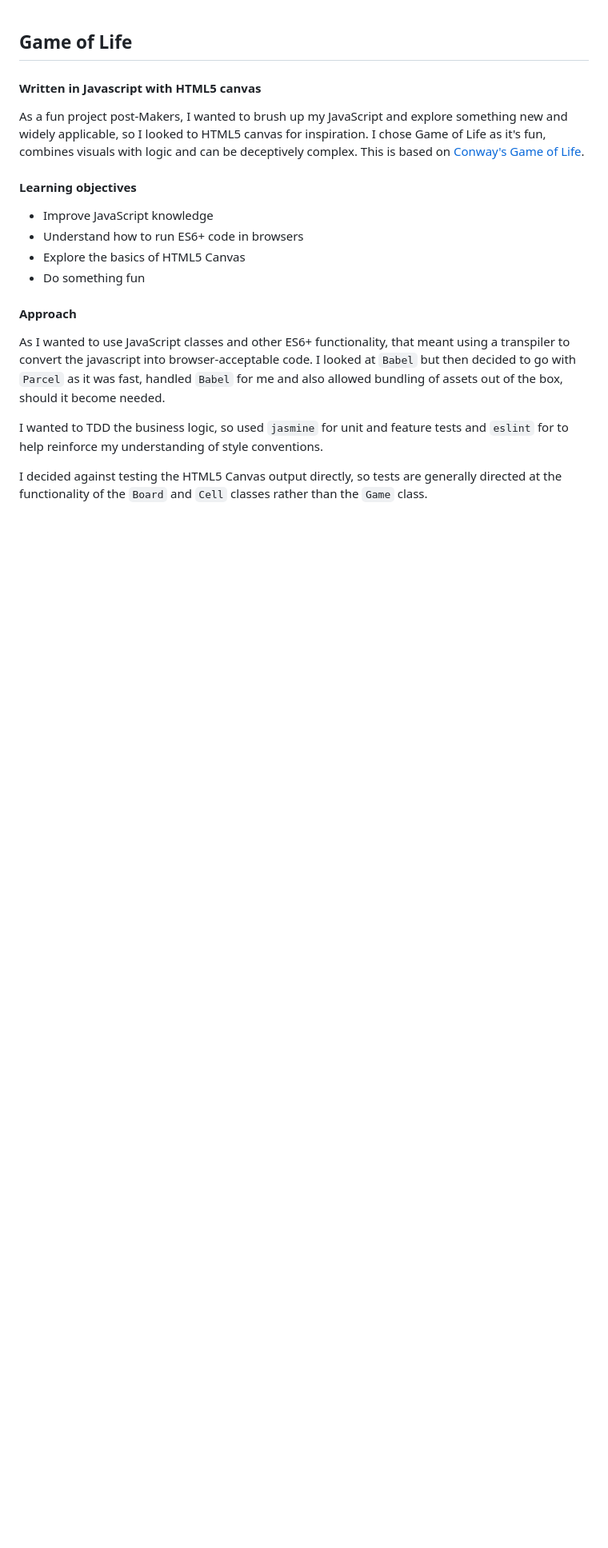
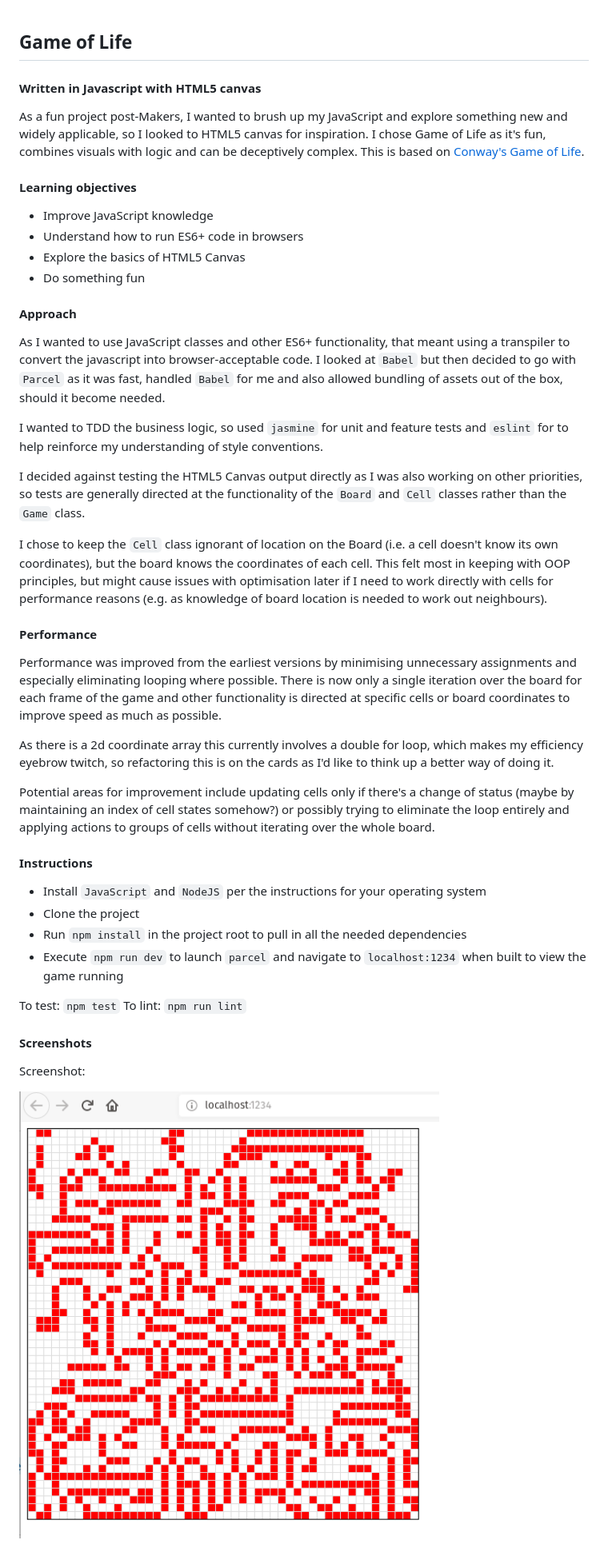
Before and after one commit to ch359/game-of-life, a Markdown page: readme.md, the part around the change printed below. Shown: that part at 80% size. GitHub-like rendering; pictures changed too: docs/game.png (added); blank space fills up the shorter version.

Commit message:
Add screenshots, instructions and performance section to readme

```diff
--- a/readme.md
+++ b/readme.md
@@ -18,4 +18,31 @@ As I wanted to use JavaScript classes and other ES6+ functionality, that meant u
 
 I wanted to TDD the business logic, so used `jasmine` for unit and feature tests and `eslint` for to help reinforce my understanding of style conventions.
 
-I decided against testing the HTML5 Canvas output directly, so tests are generally directed at the functionality of the `Board` and `Cell` classes rather than the `Game` class.
+I decided against testing the HTML5 Canvas output directly as I was also working on other priorities, so tests are generally directed at the functionality of the `Board` and `Cell` classes rather than the `Game` class.
+
+I chose to keep the `Cell` class ignorant of location on the Board (i.e. a cell doesn't know its own coordinates), but the board knows the coordinates of each cell. This felt most in keeping with OOP principles, but might cause issues with optimisation later if I need to work directly with cells for performance reasons (e.g. as knowledge of board location is needed to work out neighbours).
+
+#### Performance
+
+Performance was improved from the earliest versions by minimising unnecessary assignments and especially eliminating looping where possible. There is now only a single iteration over the board for each frame of the game and other functionality is directed at specific cells or board coordinates to improve speed as much as possible.
+
+As there is a 2d coordinate array this currently involves a double for loop, which makes my efficiency eyebrow twitch, so refactoring this is on the cards as I'd like to think up a better way of doing it.
+
+Potential areas for improvement include updating cells only if there's a change of status (maybe by maintaining an index of cell states somehow?) or possibly trying to eliminate the loop entirely and applying actions to groups of cells without iterating over the whole board.
+
+#### Instructions
+
+- Install `JavaScript` and `NodeJS` per the instructions for your operating system
+- Clone the project
+- Run `npm install` in the project root to pull in all the needed dependencies
+- Execute `npm run dev` to launch `parcel` and navigate to `localhost:1234` when built to view the game running
+
+To test: `npm test`
+To lint: `npm run lint`
+
+#### Screenshots
+
+Screenshot:
+
+![game](docs/game.png)
+
```
Also changed, not shown: other parts of readme.md (+11 -0 lines), docs/eslint.png (added), docs/game.gif (added), docs/jasmine.png (added).
